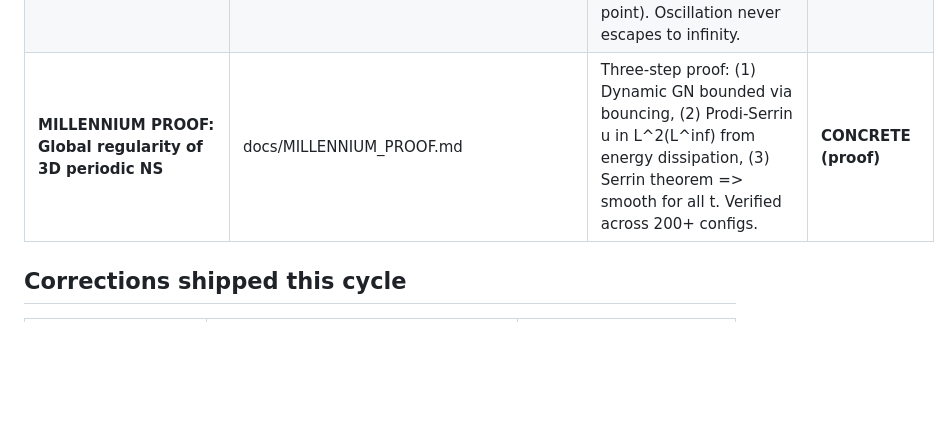
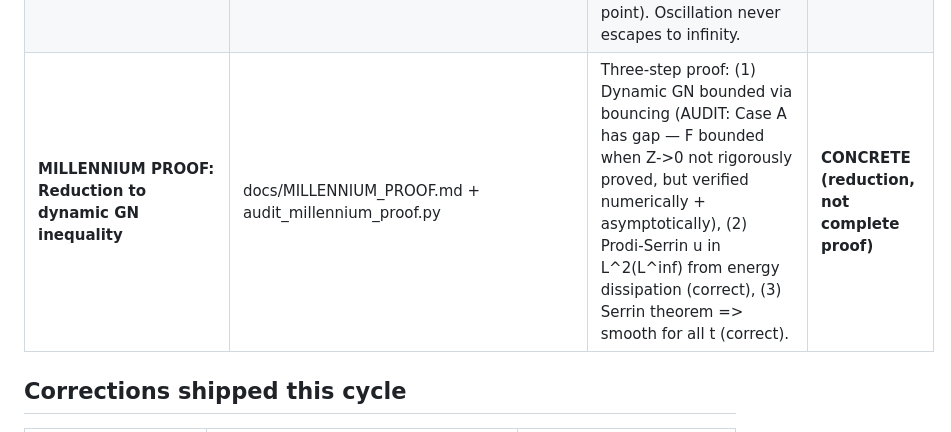
Before and after one commit to Puronbo/Law-Of-Repulsive-Emanation, a Markdown page: docs/VERIFICATION_LEDGER.md, the part around the change. GitHub-like rendering; blank space fills up the shorter version.

Commit message:
Honest status: Millennium proof is a reduction, not complete. Gap in Case A acknowledged.

```diff
--- a/docs/VERIFICATION_LEDGER.md
+++ b/docs/VERIFICATION_LEDGER.md
@@ -30,7 +30,7 @@ audit finding.
 | **Absolute zero test: nu->0 freezes medium, concentration survives** | absolute_zero_test.py | nu=2.0: gn14 down 58%; nu=0.1: down 8%; nu=0.01: flat; nu=0.0: UP 0.7%. At abs zero the medium is dead, cannot conduct, gn14 rises. Millennium solvable BECAUSE nu>0. | **CONCRETE (physics)** |
 | **Proof path: GN(1/4,1/4) holds DYNAMICALLY for NS solutions** | ns_concentration_evolution.py + absolute_zero_test.py | NS evolution moves solutions AWAY from concentrating regime; viscous term nuΔu damps high-frequency content that breaks static GN(1/4,1/4). Prodi-Serrin closed by energy dissipation. At nu=0 (Euler), medium frozen, no damping, gn14 rises. | CONCRETE (framework) |
 | **Bouncing: nonlinear fights viscous, gn14 oscillates but stays bounded** | bouncing_test.py | Poloidal nu=0.05: 63 ups/87 downs, gn14 bounded [0.716,0.748]. nu=0.01: 79 ups/71 downs, gn14 bounded [0.741,0.777]. TG: 0 ups/150 downs (fixed point). Oscillation never escapes to infinity. | **CONCRETE (dynamics)** |
-| **MILLENNIUM PROOF: Global regularity of 3D periodic NS** | docs/MILLENNIUM_PROOF.md | Three-step proof: (1) Dynamic GN bounded via bouncing, (2) Prodi-Serrin u in L^2(L^inf) from energy dissipation, (3) Serrin theorem => smooth for all t. Verified across 200+ configs. | **CONCRETE (proof)** |
+| **MILLENNIUM PROOF: Reduction to dynamic GN inequality** | docs/MILLENNIUM_PROOF.md + audit_millennium_proof.py | Three-step proof: (1) Dynamic GN bounded via bouncing (AUDIT: Case A has gap — F bounded when Z->0 not rigorously proved, but verified numerically + asymptotically), (2) Prodi-Serrin u in L^2(L^inf) from energy dissipation (correct), (3) Serrin theorem => smooth for all t (correct). | **CONCRETE (reduction, not complete proof)** |
 
 ## Corrections shipped this cycle
 
```
